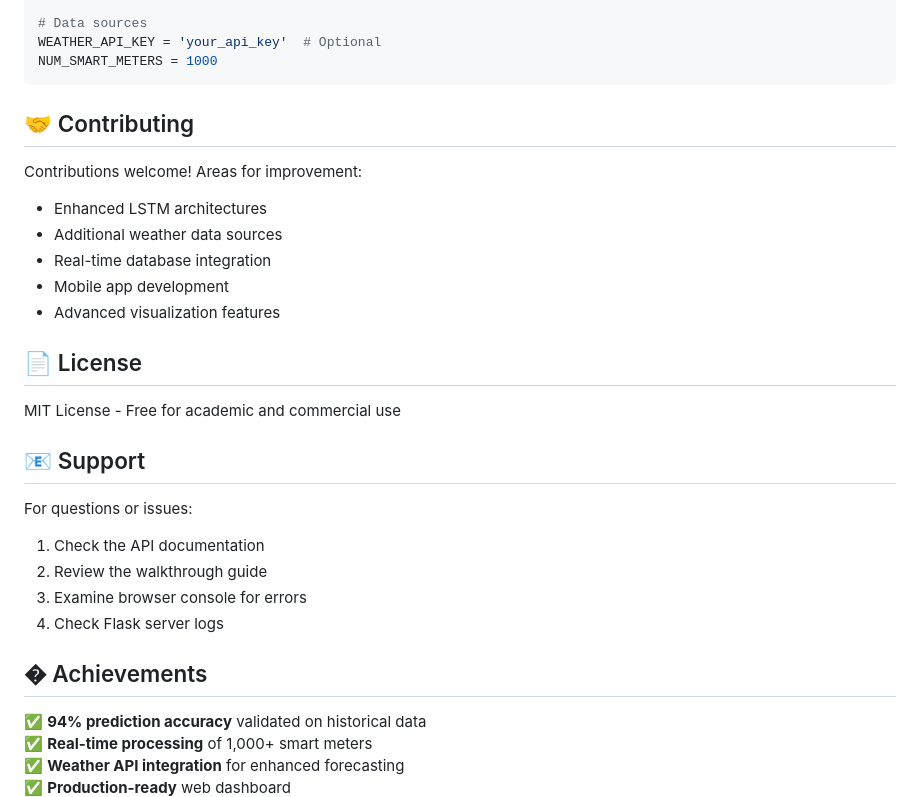
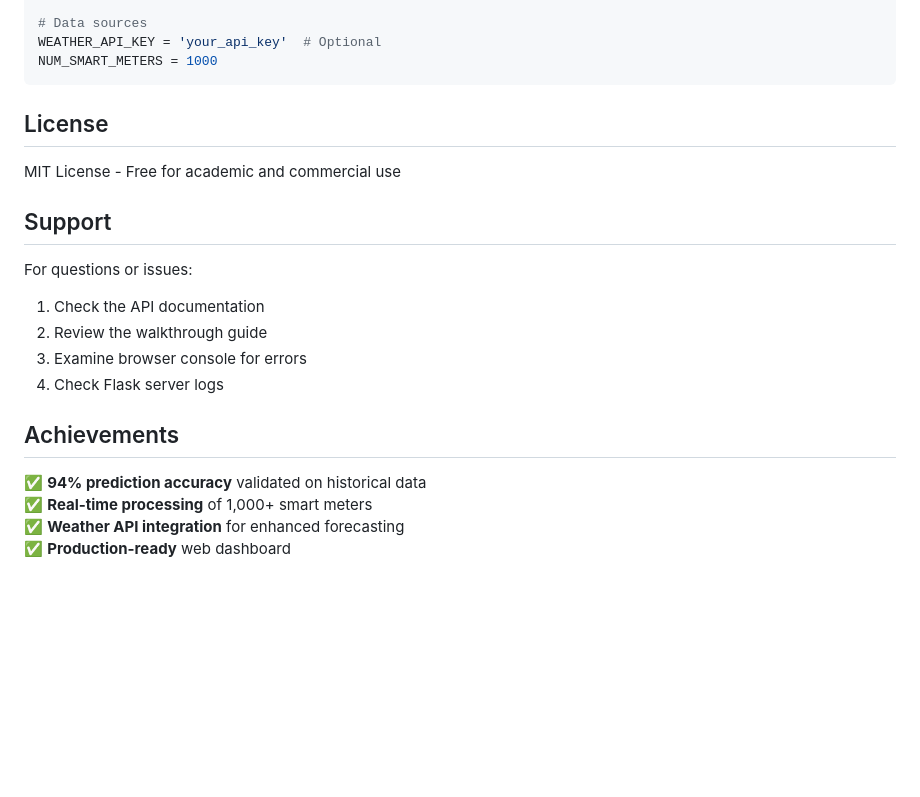
Before and after one commit to Sharan-G-S/Planning-Energy-Demand-Forecasting-Agent, a Markdown page: README.md, the part around the change. Rendered like a GitHub page; blank space fills up the shorter version.

Commit message:
Update README: Clean up formatting and sections

````diff
--- a/README.md
+++ b/README.md
@@ -332,20 +332,12 @@ WEATHER_API_KEY = 'your_api_key'  # Optional
 NUM_SMART_METERS = 1000
 ```
 
-## 🤝 Contributing
 
-Contributions welcome! Areas for improvement:
-- Enhanced LSTM architectures
-- Additional weather data sources
-- Real-time database integration
-- Mobile app development
-- Advanced visualization features
-
-## 📄 License
+##  License
 
 MIT License - Free for academic and commercial use
 
-## 📧 Support
+##  Support
 
 For questions or issues:
 1. Check the API documentation
@@ -353,7 +345,7 @@ For questions or issues:
 3. Examine browser console for errors
 4. Check Flask server logs
 
-## � Achievements
+##  Achievements
 
 ✅ **94% prediction accuracy** validated on historical data
 ✅ **Real-time processing** of 1,000+ smart meters
````
